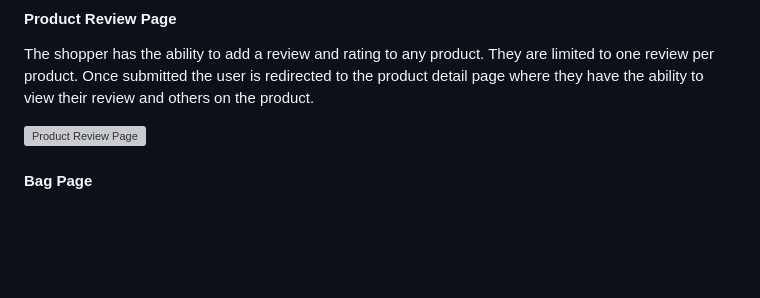
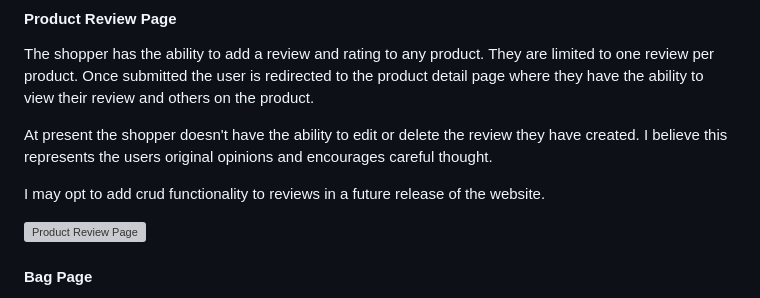
Before and after one commit to rdhadda/the-tech-spot, a Markdown page: README.md, the part around the change. GitHub-like rendering; blank space fills up the shorter version; grey boxes are pictures that could not be loaded.

Commit message:
readme: added more detail to the review page section

```diff
--- a/README.md
+++ b/README.md
@@ -253,6 +253,10 @@ There is also a keep shopping button which takes the shopper back to the previou
 #### Product Review Page
 
 The shopper has the ability to add a review and rating to any product. They are limited to one review per product. Once submitted the user is redirected to the product detail page where they have the ability to view their review and others on the product.
+
+At present the shopper doesn't have the ability to edit or delete the review they have created. I believe this represents the users original opinions and encourages careful thought.
+
+I may opt to add crud functionality to reviews in a future release of the website.
 
 ![Product Review Page](documentation/images/the-tech-spot-add-review%20page.png)
 
```
